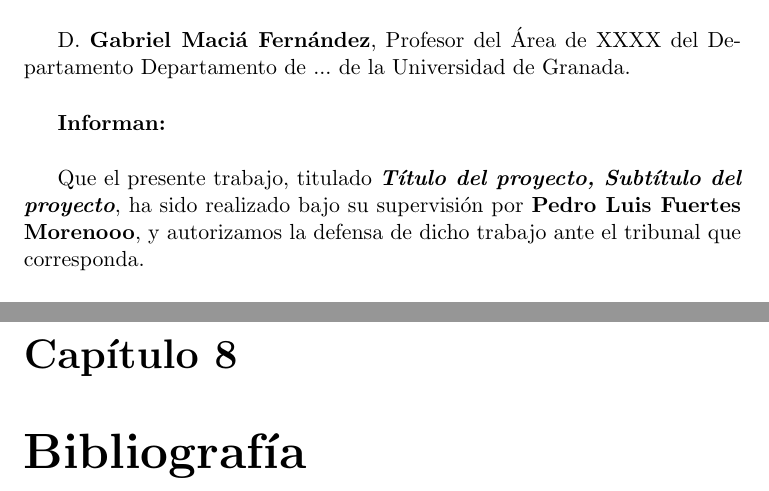
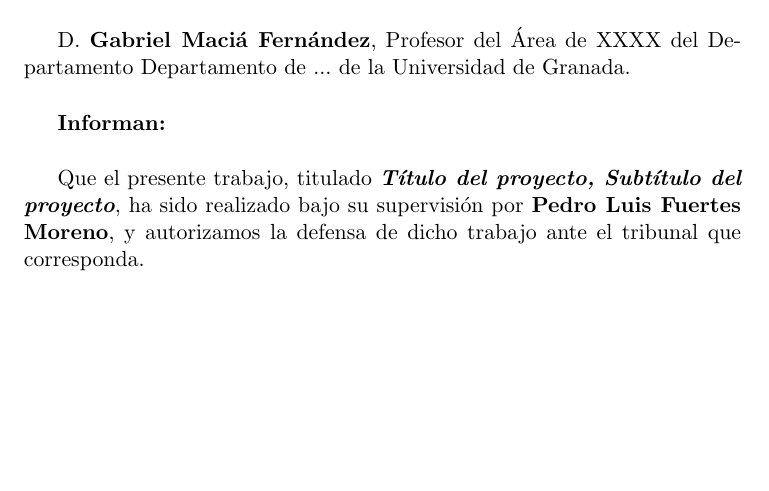
Before and after one commit to pedroluisfuertes/inform-TFG, a LaTeX thesis (proyecto.tex): two parts of pages 11 and 31 of 35 before the commit and part of page 11 of 33 after it, the two joined at a grey line, cut so that both start at the same text, the shorter picture padded with empty space. Compiled offline with pdfLaTeX.

Commit message:
Fixed an error in my name

```diff
--- a/proyecto.tex
+++ b/proyecto.tex
@@ -37,7 +37,7 @@
 \newcommand{\myTitle}{Título del proyecto\xspace}
 \newcommand{\mySubTitle}{Subtítulo del proyecto\xspace}
 \newcommand{\myDegree}{Grado en ingeniería informática\xspace}
-\newcommand{\myName}{Pedro Luis Fuertes Morenooo\xspace}
+\newcommand{\myName}{Pedro Luis Fuertes Moreno\xspace}
 \newcommand{\myProf}{Alberto Guillén Perales\xspace}
 \newcommand{\myOtherProf}{Gabriel Maciá Fernández\xspace}
 %\newcommand{\mySupervisor}{Put name here\xspace}
@@ -221,7 +221,7 @@
 \chapter{Visualización de los datos}
 \chapter{Adecuación a la ley de protección de datos}
 \chapter{Conclusiones y vías futuras}
-\chapter{Bibliografía}
+%\chapter{Bibliografía}
 
 %\input{capitulos/01_Introduccion}
 %
```
Also changed, not shown: proyecto.pdf.
